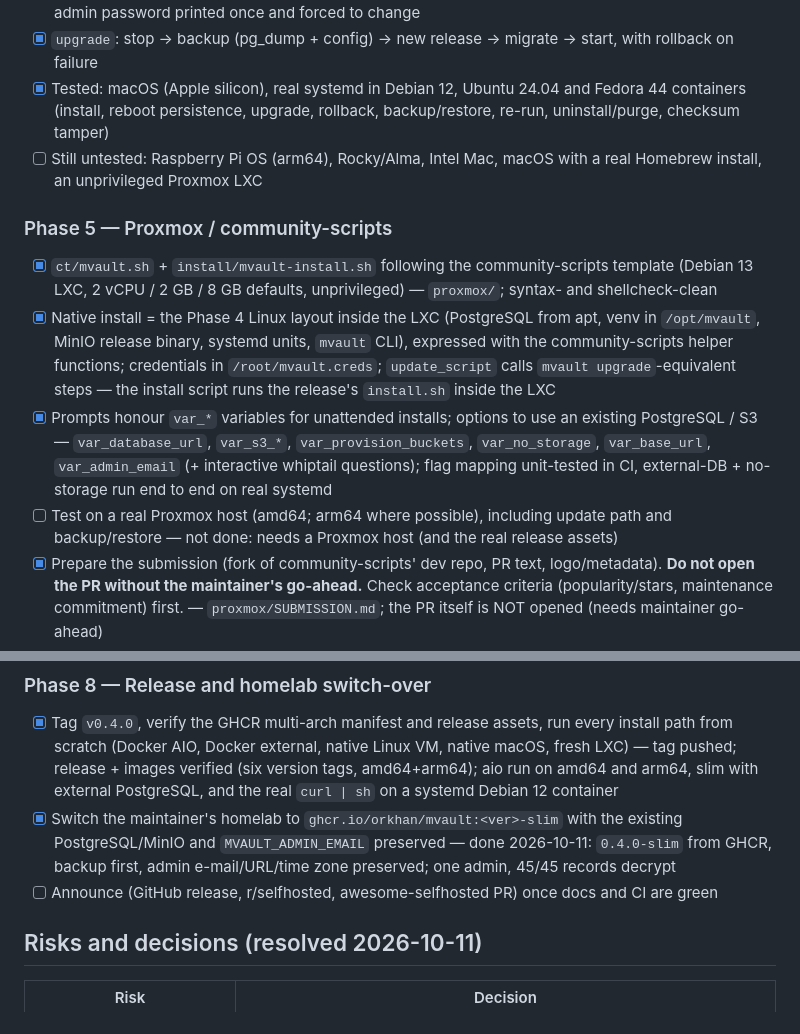
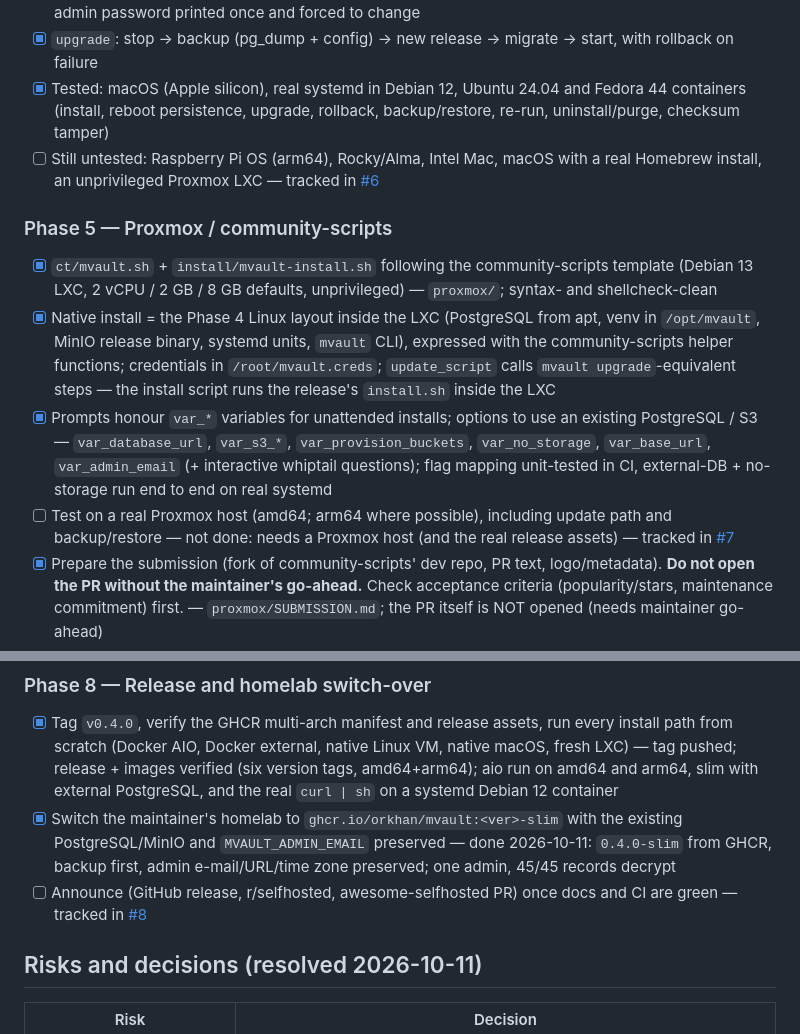
Before and after one commit to orkhan/mvault, a Markdown page: PLAN.md, 2 parts joined by grey strips. Drawn GitHub-style.

Commit message:
docs(plan): link the open items to their GitHub issues

```diff
--- a/PLAN.md
+++ b/PLAN.md
@@ -86,13 +86,13 @@ Status legend: `[ ]` todo, `[x]` done.
 - [x] First-run bootstrap equals the container's: generated secrets (key, salt, DB/MinIO passwords), first-admin password printed once and forced to change
 - [x] `upgrade`: stop → backup (pg_dump + config) → new release → migrate → start, with rollback on failure
 - [x] Tested: macOS (Apple silicon), real systemd in Debian 12, Ubuntu 24.04 and Fedora 44 containers (install, reboot persistence, upgrade, rollback, backup/restore, re-run, uninstall/purge, checksum tamper)
-- [ ] Still untested: Raspberry Pi OS (arm64), Rocky/Alma, Intel Mac, macOS with a real Homebrew install, an unprivileged Proxmox LXC
+- [ ] Still untested: Raspberry Pi OS (arm64), Rocky/Alma, Intel Mac, macOS with a real Homebrew install, an unprivileged Proxmox LXC — tracked in [#6](https://github.com/orkhan/mvault/issues/6)
 
 ### Phase 5 — Proxmox / community-scripts
 - [x] `ct/mvault.sh` + `install/mvault-install.sh` following the community-scripts template (Debian 13 LXC, 2 vCPU / 2 GB / 8 GB defaults, unprivileged) — `proxmox/`; syntax- and shellcheck-clean
 - [x] Native install = the Phase 4 Linux layout inside the LXC (PostgreSQL from apt, venv in `/opt/mvault`, MinIO release binary, systemd units, `mvault` CLI), expressed with the community-scripts helper functions; credentials in `/root/mvault.creds`; `update_script` calls `mvault upgrade`-equivalent steps — the install script runs the release's `install.sh` inside the LXC
 - [x] Prompts honour `var_*` variables for unattended installs; options to use an existing PostgreSQL / S3 — `var_database_url`, `var_s3_*`, `var_provision_buckets`, `var_no_storage`, `var_base_url`, `var_admin_email` (+ interactive whiptail questions); flag mapping unit-tested in CI, external-DB + no-storage run end to end on real systemd
-- [ ] Test on a real Proxmox host (amd64; arm64 where possible), including update path and backup/restore — not done: needs a Proxmox host (and the real release assets)
+- [ ] Test on a real Proxmox host (amd64; arm64 where possible), including update path and backup/restore — not done: needs a Proxmox host (and the real release assets) — tracked in [#7](https://github.com/orkhan/mvault/issues/7)
 - [x] Prepare the submission (fork of community-scripts' dev repo, PR text, logo/metadata). **Do not open the PR without the maintainer's go-ahead.** Check acceptance criteria (popularity/stars, maintenance commitment) first. — `proxmox/SUBMISSION.md`; the PR itself is NOT opened (needs maintainer go-ahead)
 - [x] Until accepted: a one-liner in this repo's docs that creates the LXC with `pct` and runs `install.sh` inside it — `COMMUNITY_SCRIPTS_URL=… bash -c "$(curl …/proxmox/ct/mvault.sh)"` in `docs/proxmox.md`
 
@@ -109,7 +109,7 @@ Status legend: `[ ]` todo, `[x]` done.
 ### Phase 8 — Release and homelab switch-over
 - [x] Tag `v0.4.0`, verify the GHCR multi-arch manifest and release assets, run every install path from scratch (Docker AIO, Docker external, native Linux VM, native macOS, fresh LXC) — tag pushed; release + images verified (six version tags, amd64+arm64); aio run on amd64 and arm64, slim with external PostgreSQL, and the real `curl | sh` on a systemd Debian 12 container
 - [x] Switch the maintainer's homelab to `ghcr.io/orkhan/mvault:<ver>-slim` with the existing PostgreSQL/MinIO and `MVAULT_ADMIN_EMAIL` preserved — done 2026-10-11: `0.4.0-slim` from GHCR, backup first, admin e-mail/URL/time zone preserved; one admin, 45/45 records decrypt
-- [ ] Announce (GitHub release, r/selfhosted, awesome-selfhosted PR) once docs and CI are green
+- [ ] Announce (GitHub release, r/selfhosted, awesome-selfhosted PR) once docs and CI are green — tracked in [#8](https://github.com/orkhan/mvault/issues/8)
 
 ## Risks and decisions (resolved 2026-10-11)
 
```
